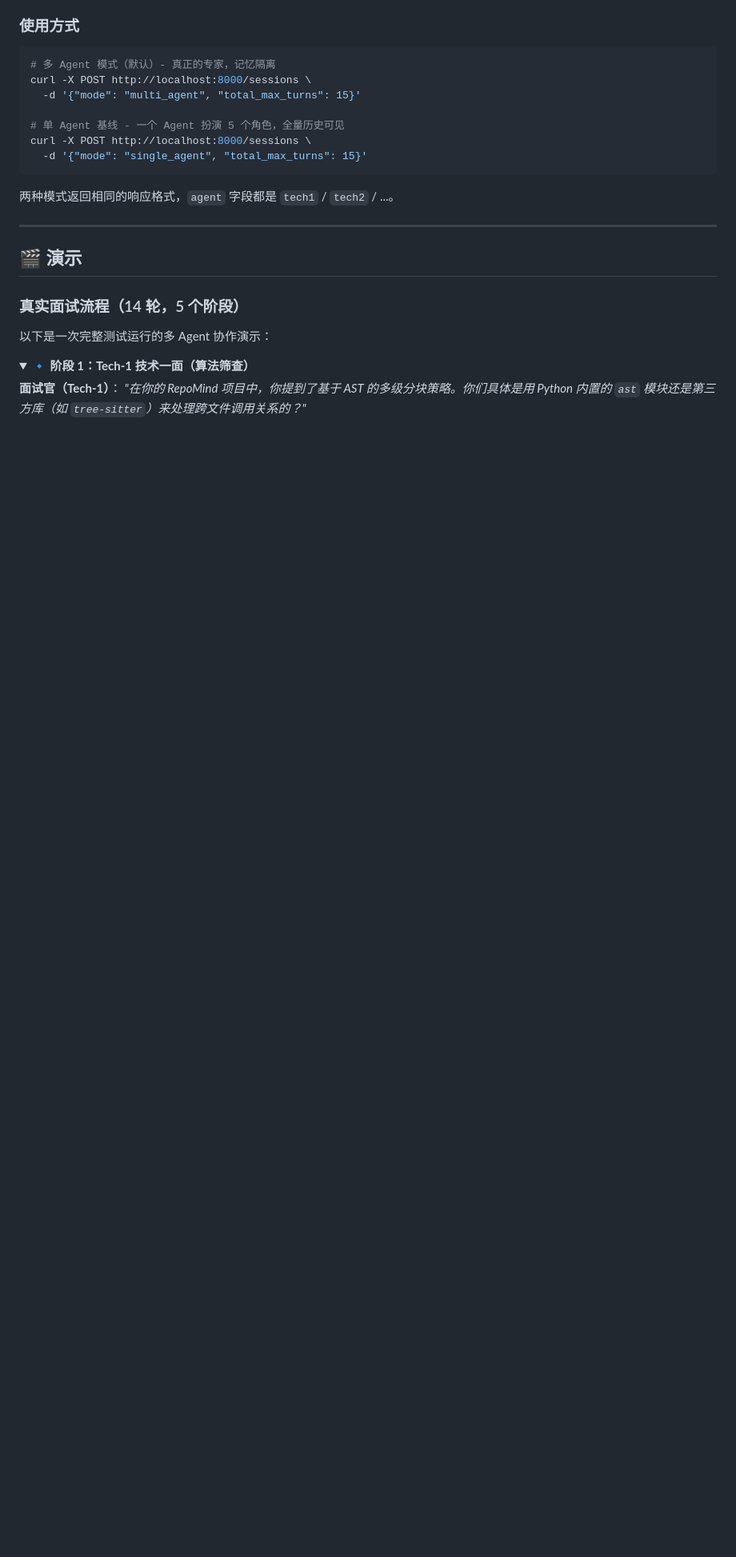
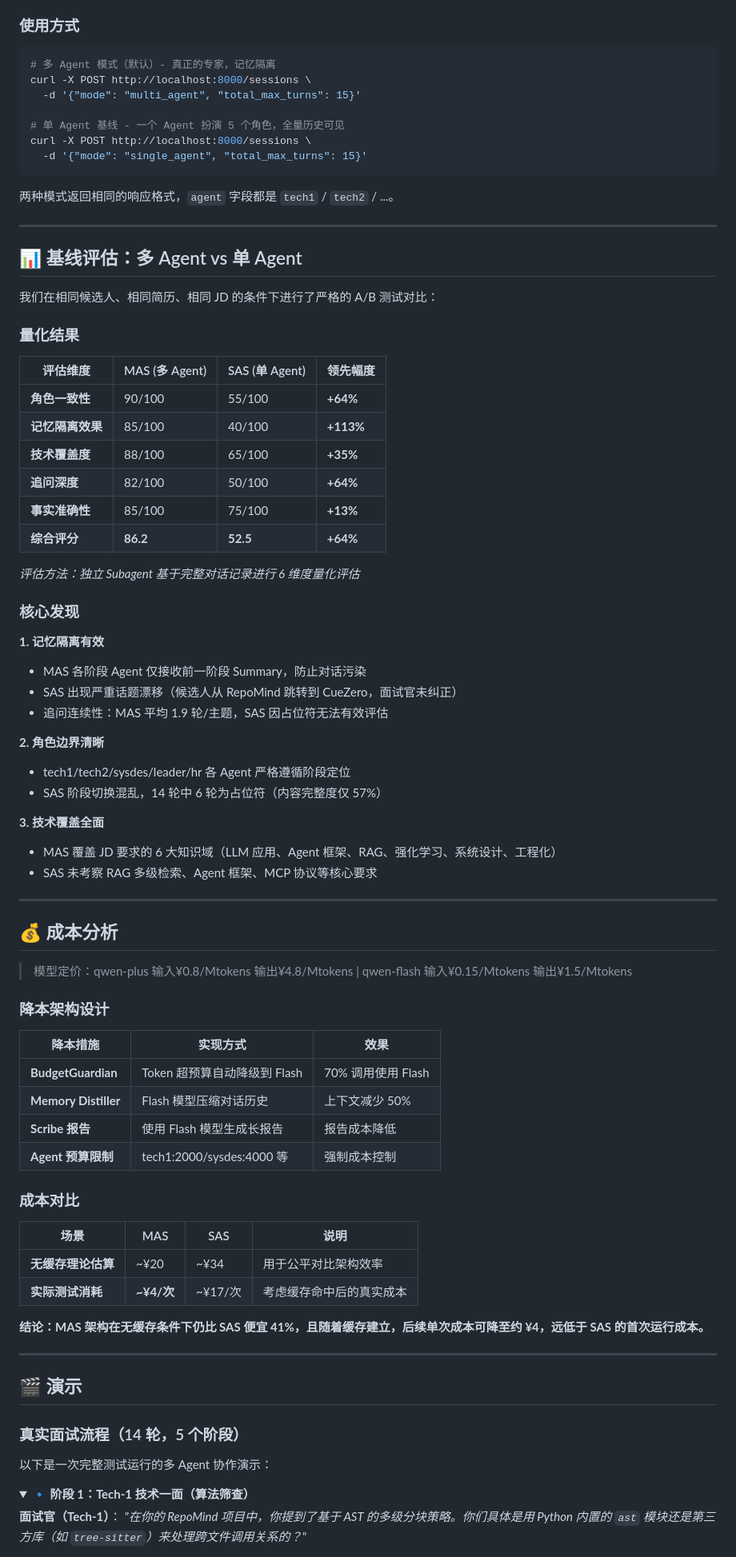
Before and after one commit to sadlavaarsc/InterviewCrew, a Markdown page: README_CN.md, the part around one of its changes. Shown at 80% size. Drawn GitHub-style; folded sections open; blank space fills up the shorter version.

````diff
--- a/README_CN.md
+++ b/README_CN.md
@@ -91,6 +92,64 @@ curl -X POST http://localhost:8000/sessions \
 ```
 
 两种模式返回相同的响应格式，`agent` 字段都是 `tech1` / `tech2` / ...。
+
+---
+
+## 📊 基线评估：多 Agent vs 单 Agent
+
+我们在相同候选人、相同简历、相同 JD 的条件下进行了严格的 A/B 测试对比：
+
+### 量化结果
+
+| 评估维度 | MAS (多 Agent) | SAS (单 Agent) | 领先幅度 |
+|---------|---------------|---------------|---------|
+| **角色一致性** | 90/100 | 55/100 | **+64%** |
+| **记忆隔离效果** | 85/100 | 40/100 | **+113%** |
+| **技术覆盖度** | 88/100 | 65/100 | **+35%** |
+| **追问深度** | 82/100 | 50/100 | **+64%** |
+| **事实准确性** | 85/100 | 75/100 | **+13%** |
+| **综合评分** | **86.2** | **52.5** | **+64%** |
+
+*评估方法：独立 Subagent 基于完整对话记录进行 6 维度量化评估*
+
+### 核心发现
+
+**1. 记忆隔离有效**
+- MAS 各阶段 Agent 仅接收前一阶段 Summary，防止对话污染
+- SAS 出现严重话题漂移（候选人从 RepoMind 跳转到 CueZero，面试官未纠正）
+- 追问连续性：MAS 平均 1.9 轮/主题，SAS 因占位符无法有效评估
+
+**2. 角色边界清晰**
+- tech1/tech2/sysdes/leader/hr 各 Agent 严格遵循阶段定位
+- SAS 阶段切换混乱，14 轮中 6 轮为占位符（内容完整度仅 57%）
+
+**3. 技术覆盖全面**
+- MAS 覆盖 JD 要求的 6 大知识域（LLM 应用、Agent 框架、RAG、强化学习、系统设计、工程化）
+- SAS 未考察 RAG 多级检索、Agent 框架、MCP 协议等核心要求
+
+---
+
+## 💰 成本分析
+
+> 模型定价：qwen-plus 输入¥0.8/Mtokens 输出¥4.8/Mtokens | qwen-flash 输入¥0.15/Mtokens 输出¥1.5/Mtokens
+
+### 降本架构设计
+
+| 降本措施 | 实现方式 | 效果 |
+|---------|---------|------|
+| **BudgetGuardian** | Token 超预算自动降级到 Flash | 70% 调用使用 Flash |
+| **Memory Distiller** | Flash 模型压缩对话历史 | 上下文减少 50% |
+| **Scribe 报告** | 使用 Flash 模型生成长报告 | 报告成本降低 |
+| **Agent 预算限制** | tech1:2000/sysdes:4000 等 | 强制成本控制 |
+
+### 成本对比
+
+| 场景 | MAS | SAS | 说明 |
+|------|-----|-----|------|
+| **无缓存理论估算** | ~¥20 | ~¥34 | 用于公平对比架构效率 |
+| **实际测试消耗** | **~¥4/次** | ~¥17/次 | 考虑缓存命中后的真实成本 |
+
+**结论：MAS 架构在无缓存条件下仍比 SAS 便宜 41%，且随着缓存建立，后续单次成本可降至约 ¥4，远低于 SAS 的首次运行成本。**
 
 ---
 
````
Also changed, not shown: other parts of README_CN.md (+3 -2 lines), README.md (+61 -2 lines).
